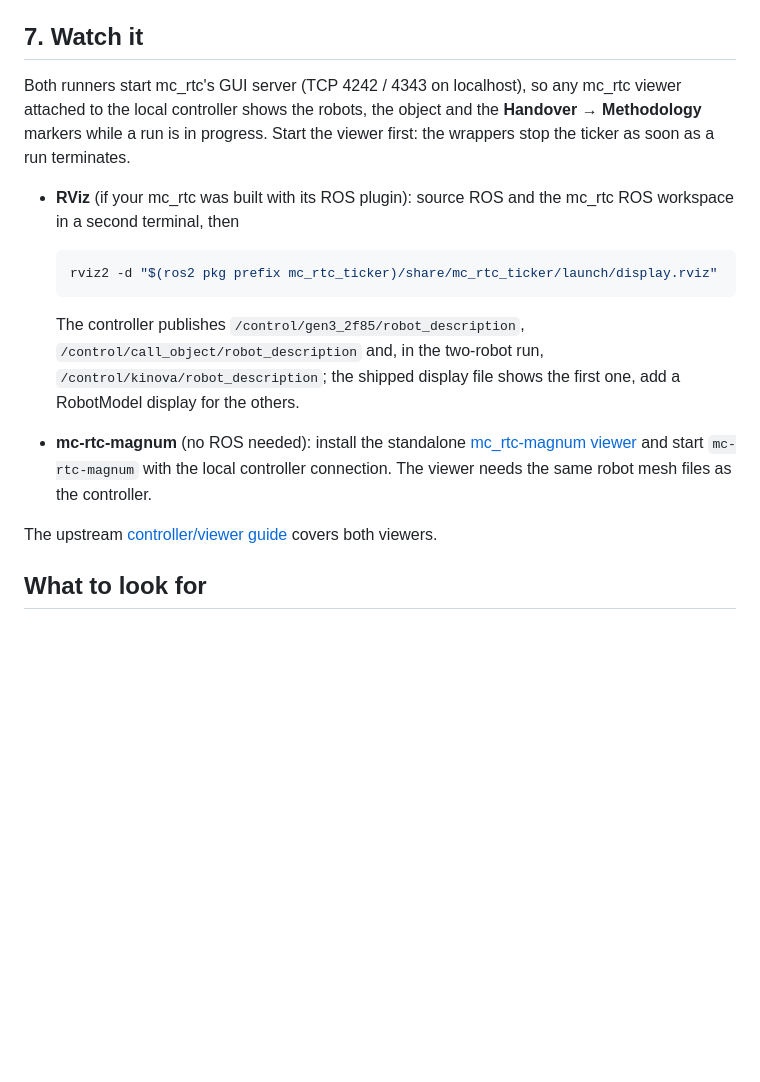
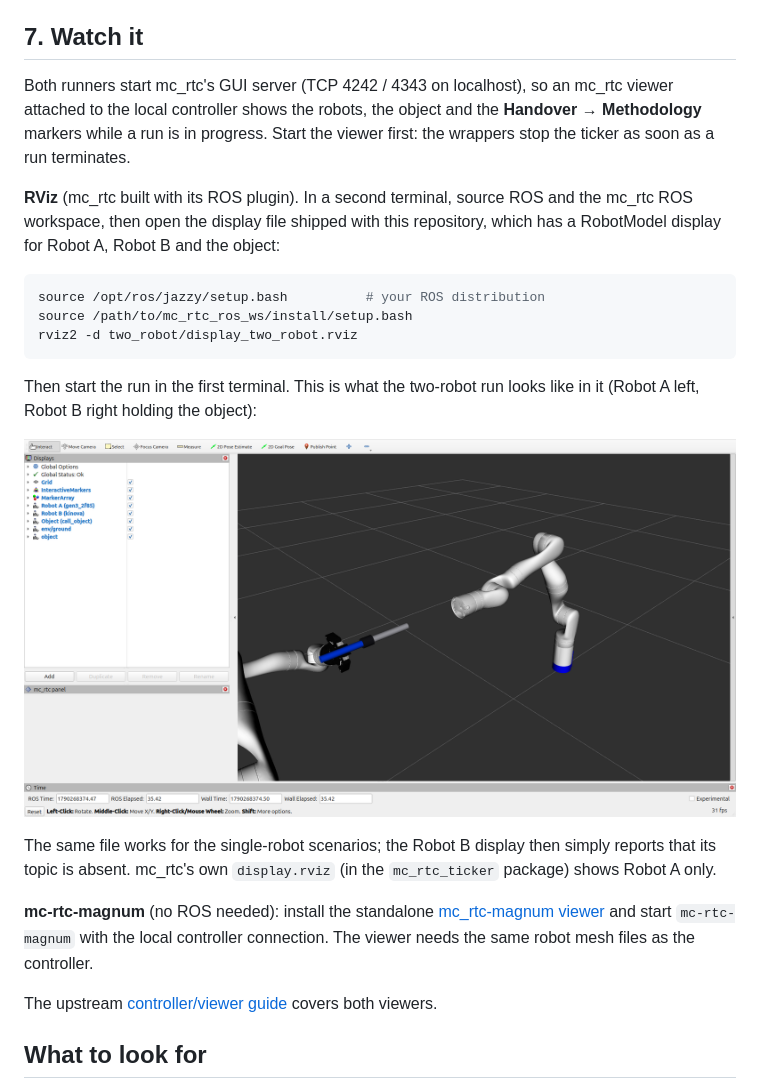
Before and after one commit to harryjavadinia-creator/TRIAD-handover-controller, a Markdown page: docs/quickstart.md, the part around the change. GitHub-like rendering; pictures changed too: two_robot/media/rviz_two_robot.png (added); blank space fills up the shorter version.

Commit message:
RViz display file for the two-robot run: Robot A, Robot B and the object
mc_rtc's shipped display.rviz shows Robot A only. two_robot/display_two_robot.rviz
adds RobotModel displays for Robot B (kinova) and the object; the quick start,
the two-robot README and the README point at it, with a screenshot of the
verified rendering (two_robot/media/rviz_two_robot.png).

````diff
--- a/docs/quickstart.md
+++ b/docs/quickstart.md
@@ -151,26 +151,35 @@ laboratory videos are in [`two_robot/`](../two_robot/README.md).
 
 ## 7. Watch it
 
-Both runners start mc_rtc's GUI server (TCP 4242 / 4343 on localhost), so any
+Both runners start mc_rtc's GUI server (TCP 4242 / 4343 on localhost), so an
 mc_rtc viewer attached to the local controller shows the robots, the object
 and the **Handover → Methodology** markers while a run is in progress. Start
 the viewer first: the wrappers stop the ticker as soon as a run terminates.
 
-- **RViz** (if your mc_rtc was built with its ROS plugin): source ROS and
-  the mc_rtc ROS workspace in a second terminal, then
+**RViz** (mc_rtc built with its ROS plugin). In a second terminal, source ROS
+and the mc_rtc ROS workspace, then open the display file shipped with this
+repository, which has a RobotModel display for Robot A, Robot B and the
+object:
 
-  ```bash
-  rviz2 -d "$(ros2 pkg prefix mc_rtc_ticker)/share/mc_rtc_ticker/launch/display.rviz"
-  ```
+```bash
+source /opt/ros/jazzy/setup.bash          # your ROS distribution
+source /path/to/mc_rtc_ros_ws/install/setup.bash
+rviz2 -d two_robot/display_two_robot.rviz
+```
 
-  The controller publishes `/control/gen3_2f85/robot_description`,
-  `/control/call_object/robot_description` and, in the two-robot run,
-  `/control/kinova/robot_description`; the shipped display file shows the
-  first one, add a RobotModel display for the others.
-- **mc-rtc-magnum** (no ROS needed): install the standalone
-  [mc_rtc-magnum viewer](https://github.com/mc-rtc/mc_rtc-magnum) and start
-  `mc-rtc-magnum` with the local controller connection. The viewer needs the
-  same robot mesh files as the controller.
+Then start the run in the first terminal. This is what the two-robot run
+looks like in it (Robot A left, Robot B right holding the object):
+
+![RViz view of the two-robot handover](../two_robot/media/rviz_two_robot.png)
+
+The same file works for the single-robot scenarios; the Robot B display then
+simply reports that its topic is absent. mc_rtc's own `display.rviz` (in the
+`mc_rtc_ticker` package) shows Robot A only.
+
+**mc-rtc-magnum** (no ROS needed): install the standalone
+[mc_rtc-magnum viewer](https://github.com/mc-rtc/mc_rtc-magnum) and start
+`mc-rtc-magnum` with the local controller connection. The viewer needs the
+same robot mesh files as the controller.
 
 The upstream [controller/viewer guide](https://jrl.cnrs.fr/mc_rtc/tutorials/introduction/running-a-controller.html)
 covers both viewers.
````
Also changed, not shown: README.md (+3 -2 lines), two_robot/README.md (+4 -3 lines), 1 other file.
